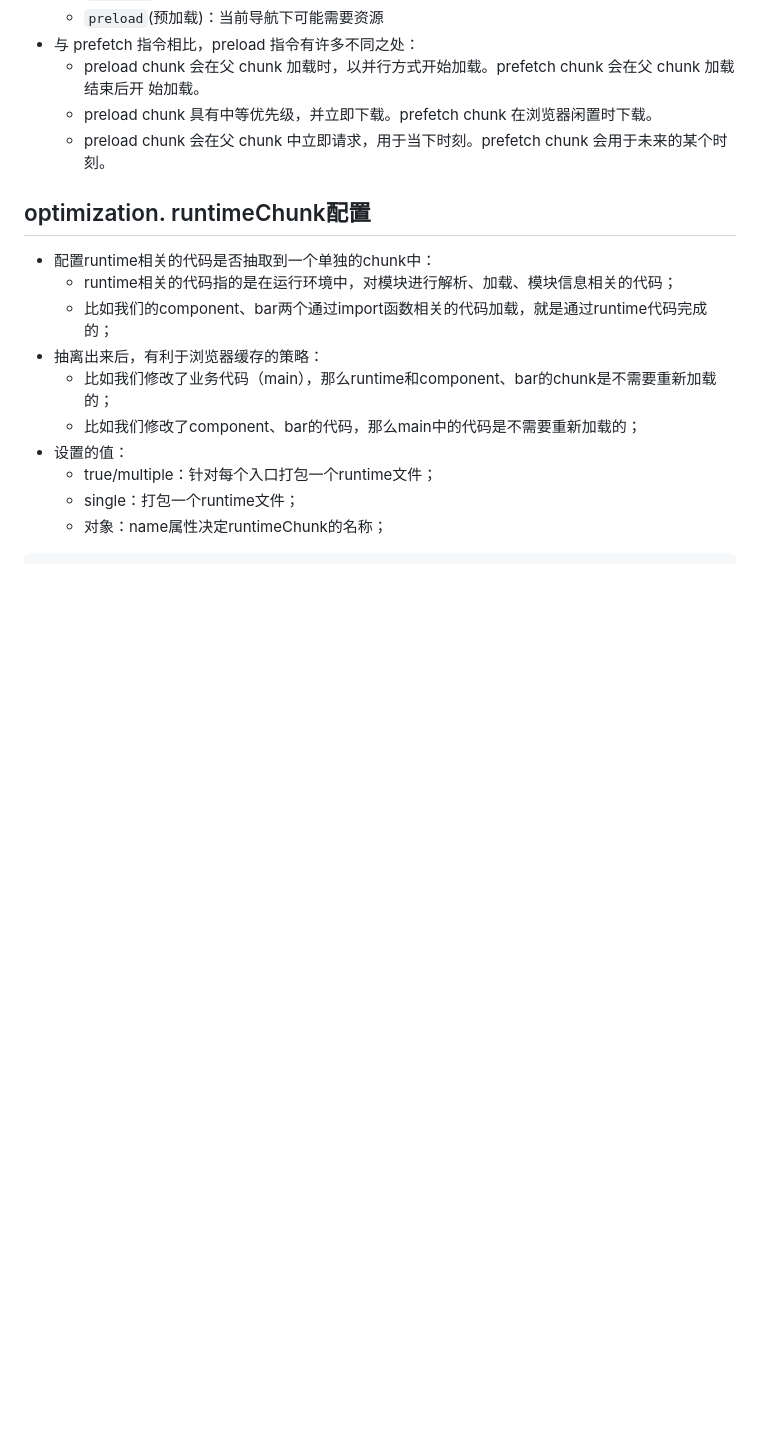
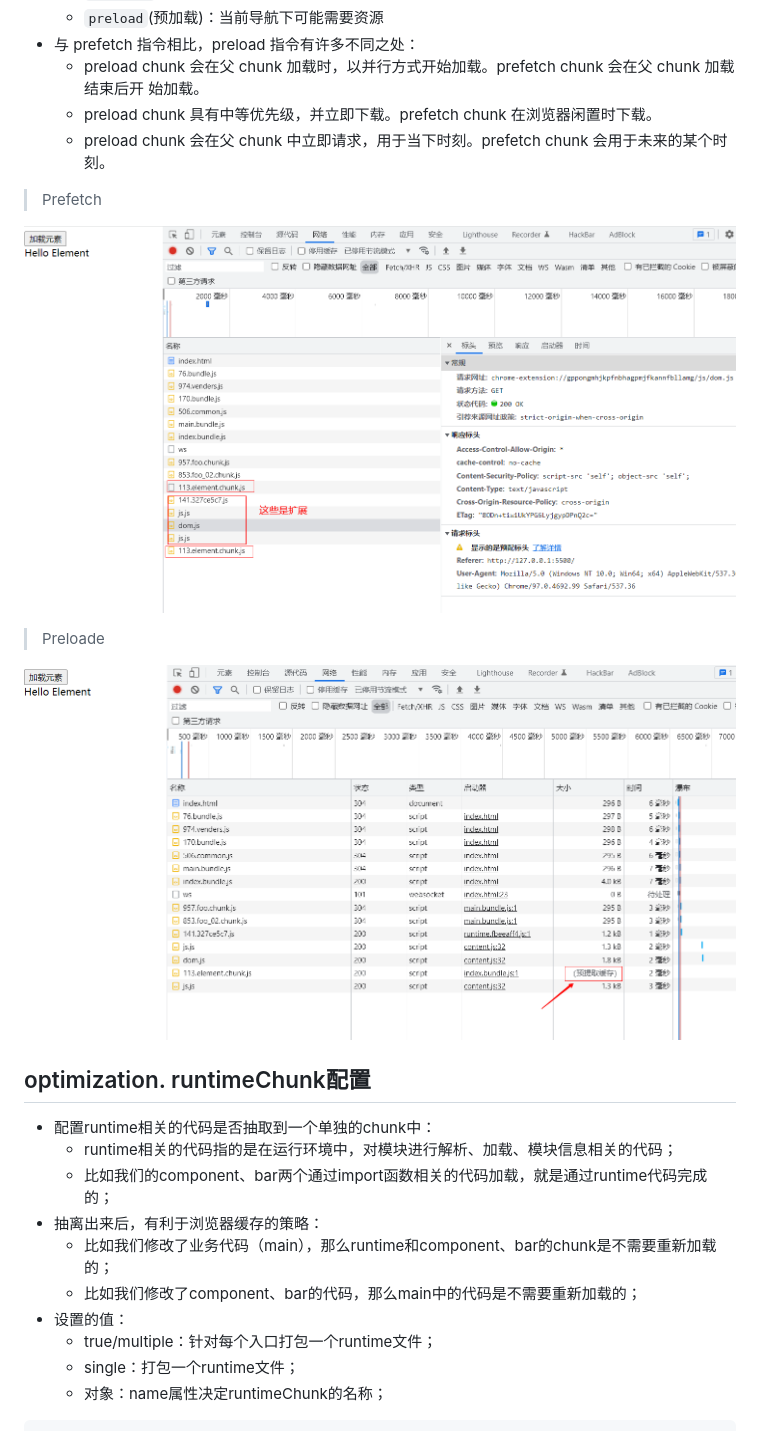
Before and after one commit to Debbl/learn-webpack-notes, a Markdown page: 16_webpack的代码分离/README.md, the part around the change. Rendered like a GitHub page; pictures changed too: 16_webpack的代码分离/images/02.png (added), 16_webpack的代码分离/images/03.png (added); blank space fills up the shorter version.

Commit message:
16_补充图片

```diff
--- a/16_webpack的代码分离/README.md
+++ b/16_webpack的代码分离/README.md
@@ -246,6 +246,14 @@ document.body.appendChild(button);
   - preload chunk 具有中等优先级，并立即下载。prefetch chunk 在浏览器闲置时下载。
   - preload chunk 会在父 chunk 中立即请求，用于当下时刻。prefetch chunk 会用于未来的某个时刻。
 
+> Prefetch
+
+![](./images/02.png)
+
+> Preloade
+
+![](./images/03.png)
+
 ## optimization. runtimeChunk配置
 
 - 配置runtime相关的代码是否抽取到一个单独的chunk中：
```
